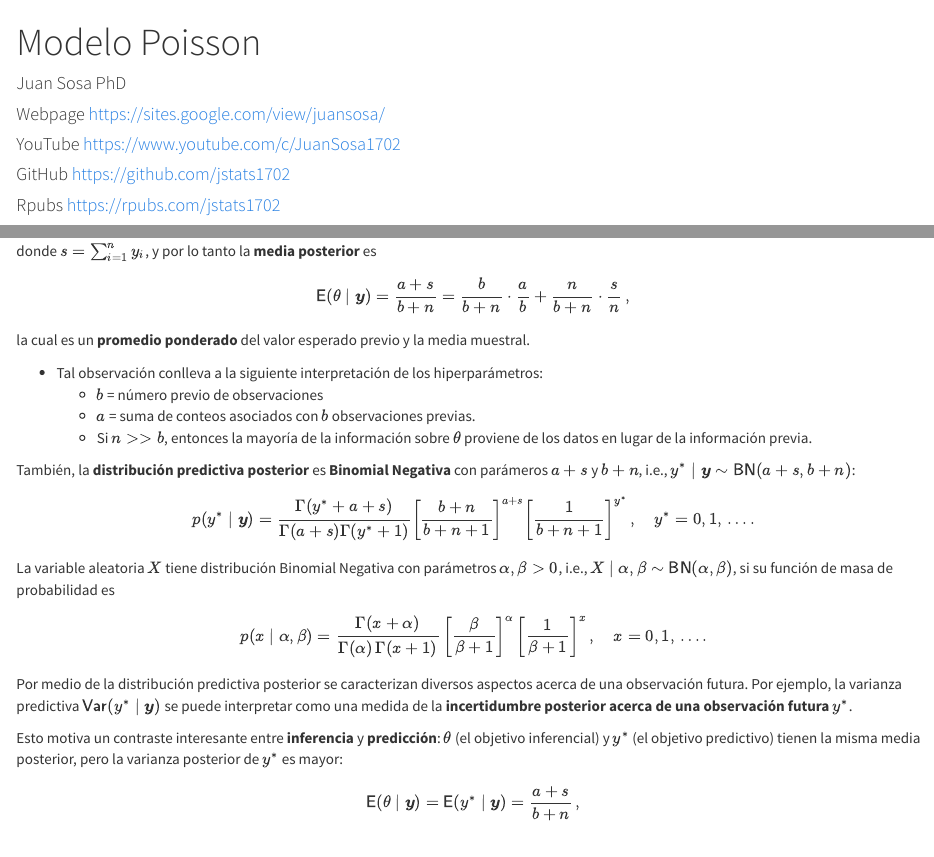
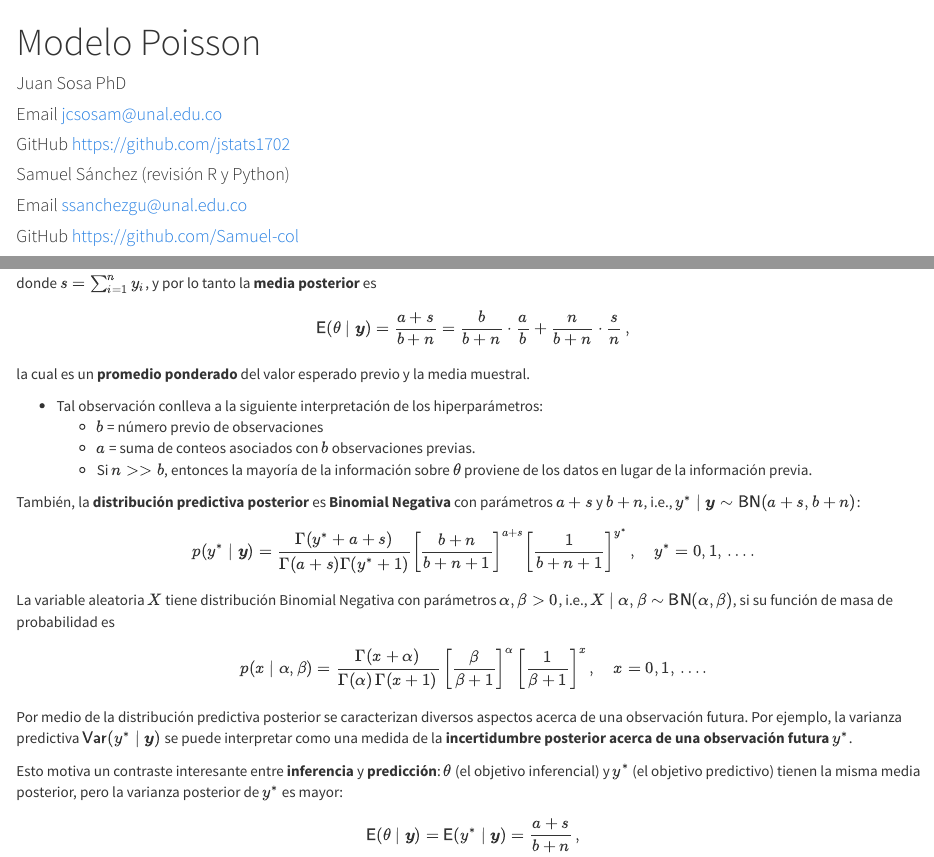
Before and after one commit to old-courses/unal-estadistica-bayesiana-2022-2, an R Markdown document (04-modelos_un_parametro_poisson.Rmd): the page in a window 1100 px wide, from its top, and a second part further down, joined at a grey line. Rendered offline with R 4.5, knitr and Pandoc, with nearby package versions; some code elsewhere in the file could not run offline.

Commit message:
Add files via upload

```diff
--- a/04-modelos_un_parametro_poisson.Rmd
+++ b/04-modelos_un_parametro_poisson.Rmd
@@ -2,10 +2,11 @@
 title: "Modelo Poisson"
 author:
 - Juan Sosa PhD
-- Webpage https://sites.google.com/view/juansosa/
-- YouTube https://www.youtube.com/c/JuanSosa1702
+- Email   jcsosam@unal.edu.co
 - GitHub  https://github.com/jstats1702
-- Rpubs   https://rpubs.com/jstats1702
+- Samuel Sánchez (revisión R y Python)
+- Email   ssanchezgu@unal.edu.co
+- GitHub  https://github.com/Samuel-col
 date: ""
 output:
   html_document:
@@ -82,7 +83,7 @@ la cual es un **promedio ponderado** del valor esperado previo y la media muestr
     - $a$ = suma de conteos asociados con $b$ observaciones previas.
     - Si $n>>b$, entonces la mayoría de la información sobre $\theta$ proviene de los datos en lugar de la información previa.
 
-También, la **distribución predictiva posterior** es **Binomial Negativa** con parámeros $a+s$ y $b+n$, i.e., $y^*\mid \boldsymbol{y}\sim \textsf{BN}(a+s,b+n)$:
+También, la **distribución predictiva posterior** es **Binomial Negativa** con parámetros $a+s$ y $b+n$, i.e., $y^*\mid \boldsymbol{y}\sim \textsf{BN}(a+s,b+n)$:
 $$
 p(y^*\mid \boldsymbol{y}) = \frac{\Gamma(y^* +a+s)}{\Gamma(a+s)\Gamma(y^*+1)}\left[\frac{b+n}{b+n+1}\right]^{a+s} \left[\frac{1}{b+n+1}\right]^{y^*}\,,\quad y^*=0,1,\,\ldots.
 $$
```
Also changed, not shown: 04-modelos_un_parametro_poisson.Rmd (3 more changed lines), 1 other file.
